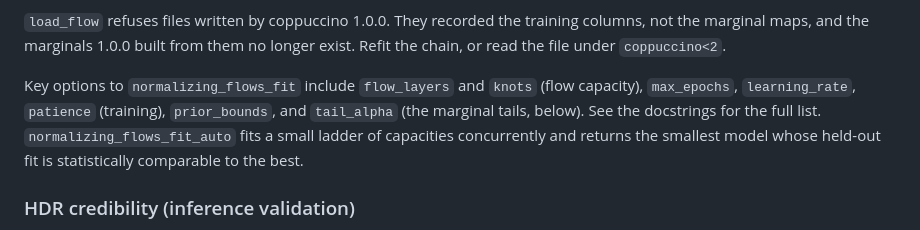
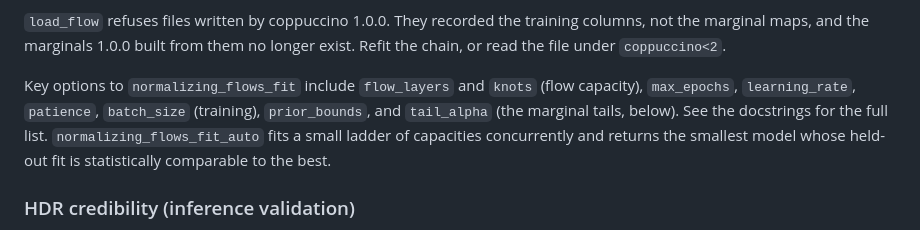
Before and after one commit to AaronDJohnson/coppuccino, a Markdown page: README.md, the part around the change. Drawn GitHub-style.

```diff
--- a/README.md
+++ b/README.md
@@ -308,8 +308,8 @@ training columns, not the marginal maps, and the marginals 1.0.0 built from
 them no longer exist. Refit the chain, or read the file under `coppuccino<2`.
 
 Key options to `normalizing_flows_fit` include `flow_layers` and `knots`
-(flow capacity), `max_epochs`, `learning_rate`, `patience` (training),
-`prior_bounds`, and `tail_alpha` (the marginal tails, below). See
+(flow capacity), `max_epochs`, `learning_rate`, `patience`, `batch_size`
+(training), `prior_bounds`, and `tail_alpha` (the marginal tails, below). See
 the docstrings for the full list. `normalizing_flows_fit_auto` fits a small
 ladder of capacities concurrently and returns the smallest model whose
 held-out fit is statistically comparable to the best.
```
Also changed, not shown: CHANGELOG.md (+15 -4 lines).
